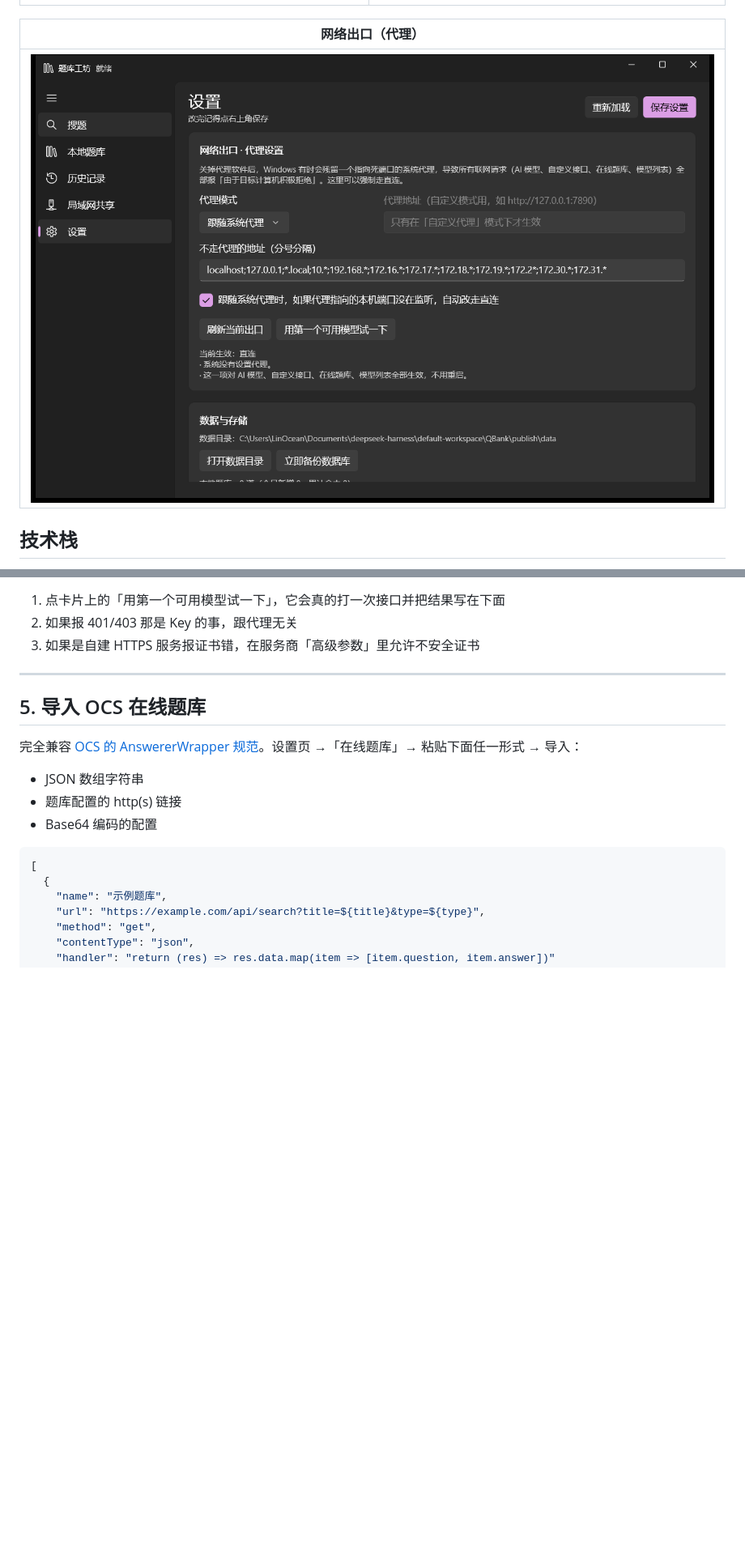
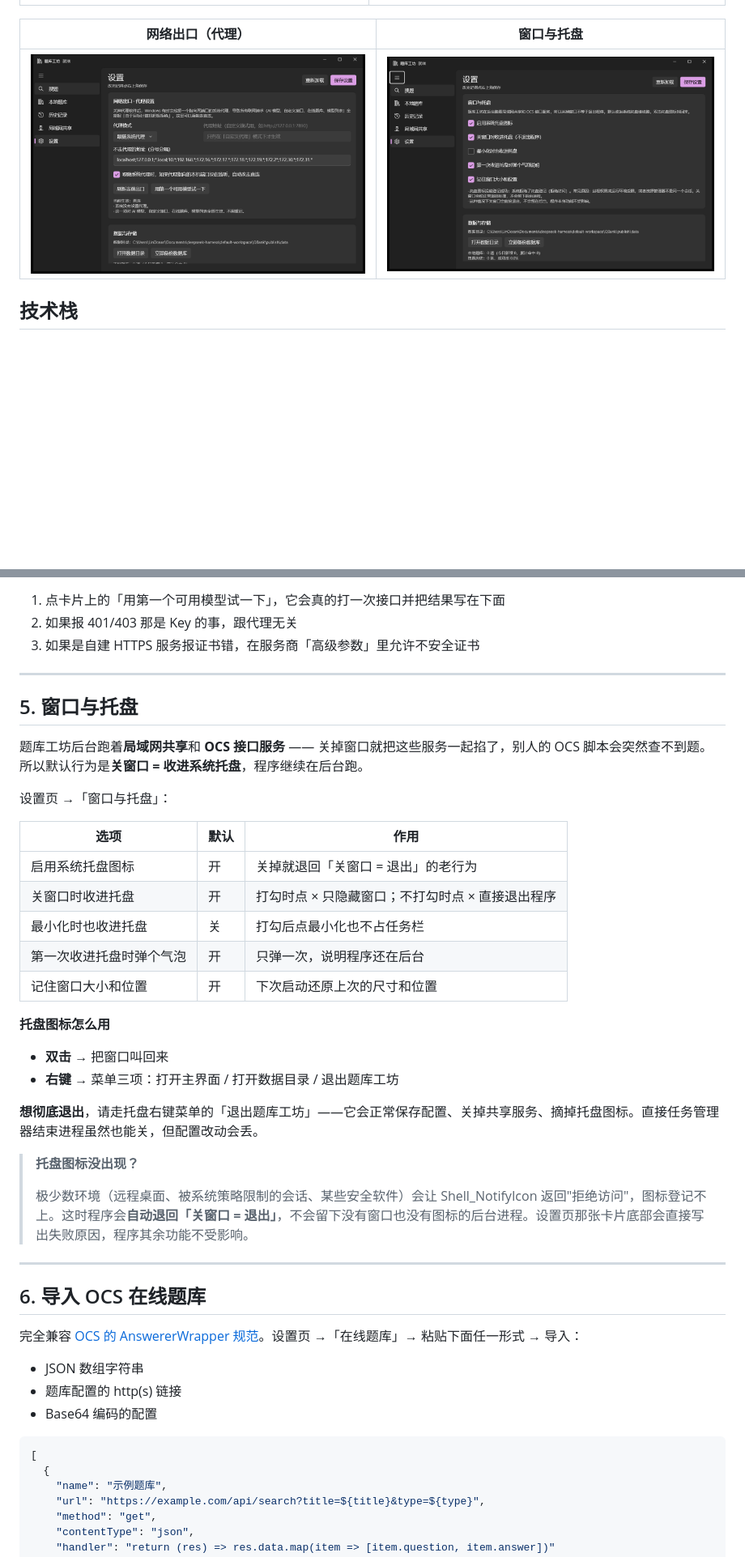
Before and after one commit to fotlim/QBank, a Markdown page: README.md, 2 parts joined by grey strips. Shown at 81% size. Rendered like a GitHub page; pictures changed too: docs/07-tray.png (added); blank space fills up the shorter version.

```diff
--- a/README.md
+++ b/README.md
@@ -62,9 +63,9 @@ QBank 把这些合成一个窗口：**输入题干（或者直接截图）→
 | --- | --- |
 | ![局域网](docs/04-lan.png) | ![OCS 对接](docs/05-ocs-bridge.png) |
 
-| 网络出口（代理） |
-| --- |
-| ![网络出口](docs/06-network.png) |
+| 网络出口（代理） | 窗口与托盘 |
+| --- | --- |
+| ![网络出口](docs/06-network.png) | ![窗口与托盘](docs/07-tray.png) |
 
 ## 技术栈
 
@@ -254,7 +256,33 @@ AI 模型、模型列表拉取、自定义接口、OCS 在线题库、局域网
 
 ---
 
-## 5. 导入 OCS 在线题库
+## 5. 窗口与托盘
+
+题库工坊后台跑着**局域网共享**和 **OCS 接口服务** —— 关掉窗口就把这些服务一起掐了，别人的 OCS 脚本会突然查不到题。所以默认行为是**关窗口 = 收进系统托盘**，程序继续在后台跑。
+
+设置页 →「窗口与托盘」：
+
+| 选项 | 默认 | 作用 |
+| --- | --- | --- |
+| 启用系统托盘图标 | 开 | 关掉就退回「关窗口 = 退出」的老行为 |
+| 关窗口时收进托盘 | 开 | 打勾时点 × 只隐藏窗口；不打勾时点 × 直接退出程序 |
+| 最小化时也收进托盘 | 关 | 打勾后点最小化也不占任务栏 |
+| 第一次收进托盘时弹个气泡 | 开 | 只弹一次，说明程序还在后台 |
+| 记住窗口大小和位置 | 开 | 下次启动还原上次的尺寸和位置 |
+
+**托盘图标怎么用**
+
+- **双击** → 把窗口叫回来
+- **右键** → 菜单三项：打开主界面 / 打开数据目录 / 退出题库工坊
+
+**想彻底退出**，请走托盘右键菜单的「退出题库工坊」——它会正常保存配置、关掉共享服务、摘掉托盘图标。直接任务管理器结束进程虽然也能关，但配置改动会丢。
+
+> **托盘图标没出现？**
+>
+> 极少数环境（远程桌面、被系统策略限制的会话、某些安全软件）会让 Shell_NotifyIcon 返回"拒绝访问"，图标登记不上。这时程序会**自动退回「关窗口 = 退出」**，不会留下没有窗口也没有图标的后台进程。设置页那张卡片底部会直接写出失败原因，程序其余功能不受影响。
+
+---
+## 6. 导入 OCS 在线题库
 
 完全兼容 [OCS 的 AnswererWrapper 规范](https://docs.ocsjs.com/docs/other/api#AnswererWrapper)。设置页 →「在线题库」→ 粘贴下面任一形式 → 导入：
 
```
Also changed, not shown: other parts of README.md (+18 -12 lines), 10 other files.
